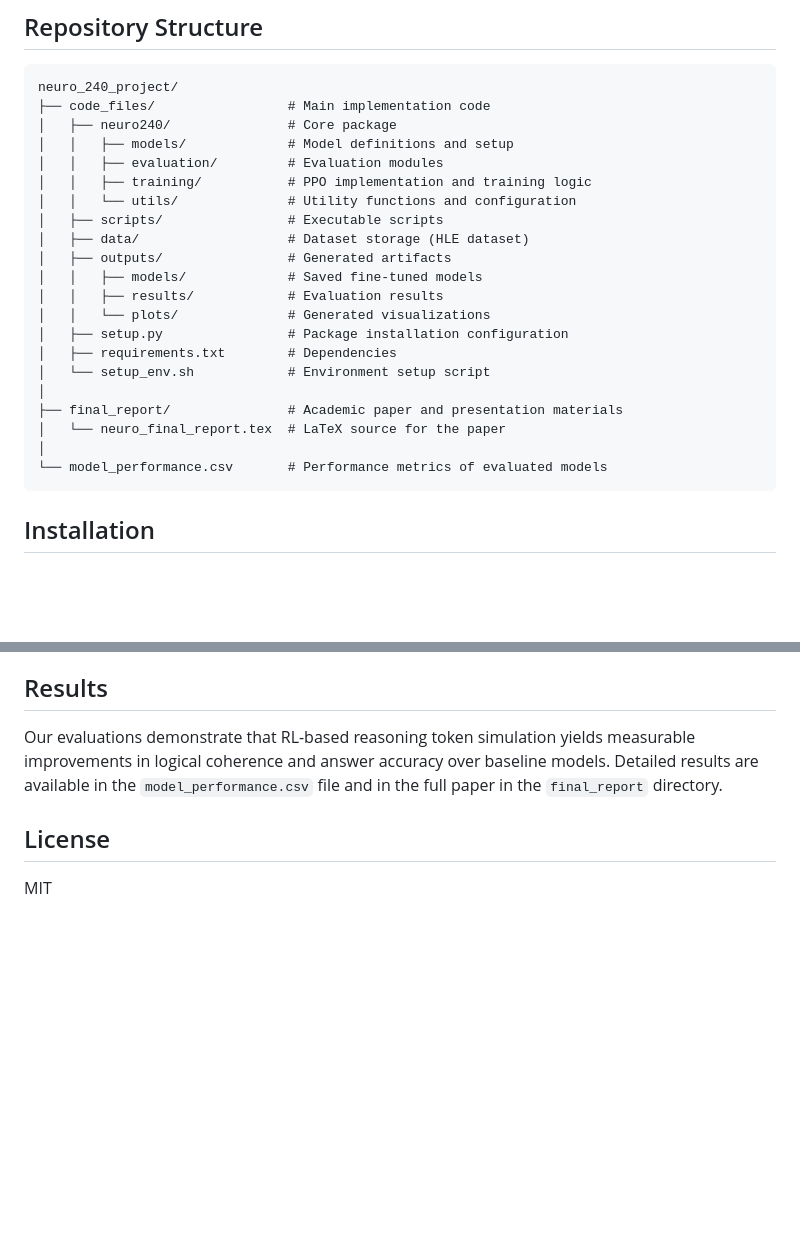
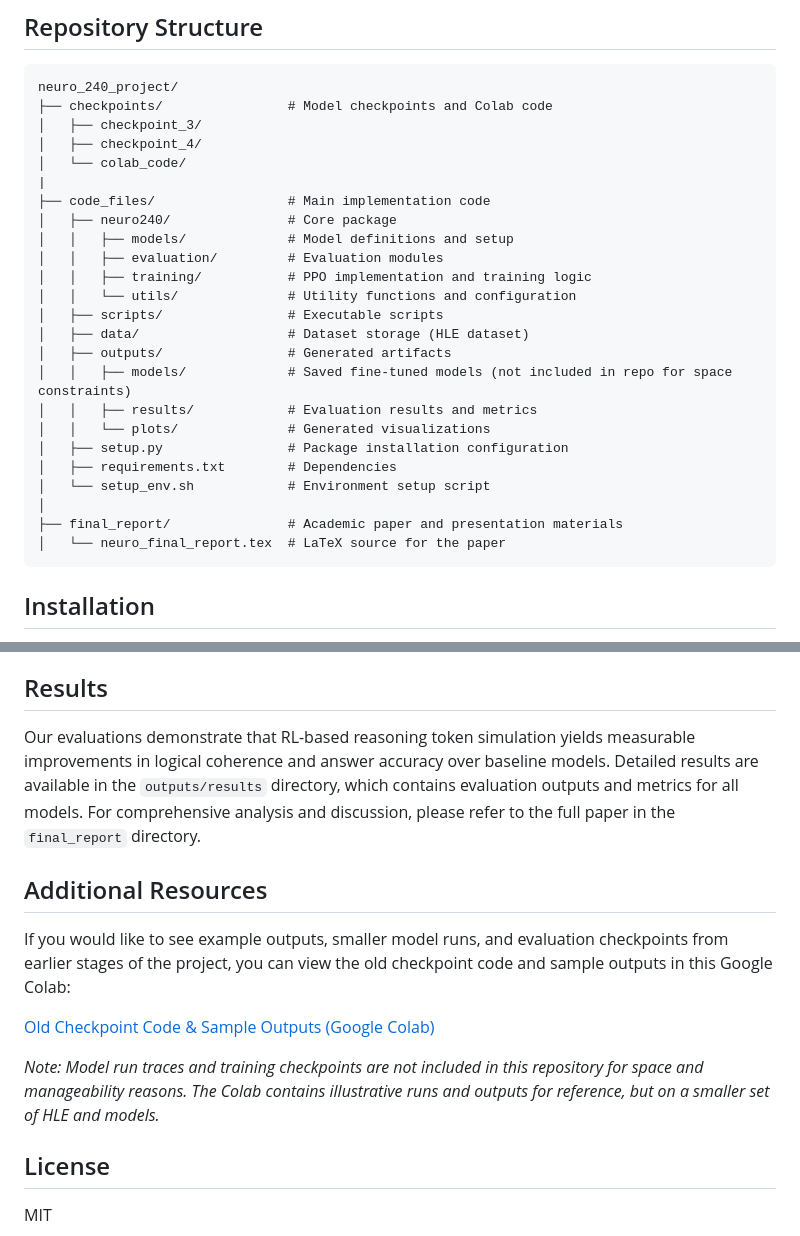
Before and after one commit to DineshTeja/bulletproof, a Markdown page: README.md, 2 parts joined by grey strips. Rendered like a GitHub page; blank space fills up the shorter version.

````diff
--- a/README.md
+++ b/README.md
@@ -20,6 +20,11 @@ Models are trained and evaluated on the HLE dataset, focusing on:
 
 ```
 neuro_240_project/
+├── checkpoints/                # Model checkpoints and Colab code
+│   ├── checkpoint_3/
+│   ├── checkpoint_4/
+│   └── colab_code/
+|
 ├── code_files/                 # Main implementation code
 │   ├── neuro240/               # Core package
 │   │   ├── models/             # Model definitions and setup
@@ -29,8 +34,8 @@ neuro_240_project/
 │   ├── scripts/                # Executable scripts
 │   ├── data/                   # Dataset storage (HLE dataset)
 │   ├── outputs/                # Generated artifacts
-│   │   ├── models/             # Saved fine-tuned models
-│   │   ├── results/            # Evaluation results
+│   │   ├── models/             # Saved fine-tuned models (not included in repo for space constraints)
+│   │   ├── results/            # Evaluation results and metrics
 │   │   └── plots/              # Generated visualizations
 │   ├── setup.py                # Package installation configuration
 │   ├── requirements.txt        # Dependencies
@@ -38,8 +43,6 @@ neuro_240_project/
 │
 ├── final_report/               # Academic paper and presentation materials
 │   └── neuro_final_report.tex  # LaTeX source for the paper
-│
-└── model_performance.csv       # Performance metrics of evaluated models
 ```
 
 ## Installation
@@ -116,7 +119,15 @@ The PPO implementation includes:
 
 ## Results
 
-Our evaluations demonstrate that RL-based reasoning token simulation yields measurable improvements in logical coherence and answer accuracy over baseline models. Detailed results are available in the `model_performance.csv` file and in the full paper in the `final_report` directory.
+Our evaluations demonstrate that RL-based reasoning token simulation yields measurable improvements in logical coherence and answer accuracy over baseline models. Detailed results are available in the `outputs/results` directory, which contains evaluation outputs and metrics for all models. For comprehensive analysis and discussion, please refer to the full paper in the `final_report` directory.
+
+## Additional Resources
+
+If you would like to see example outputs, smaller model runs, and evaluation checkpoints from earlier stages of the project, you can view the old checkpoint code and sample outputs in this Google Colab:
+
+[Old Checkpoint Code & Sample Outputs (Google Colab)](https://colab.research.google.com/drive/1LIoSQXtDa88gpmbOgD5P_8BAyttbXdTR?usp=sharing)
+
+*Note: Model run traces and training checkpoints are not included in this repository for space and manageability reasons. The Colab contains illustrative runs and outputs for reference, but on a smaller set of HLE and models.*
 
 ## License
 
````
